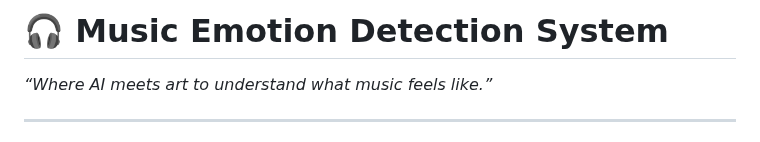
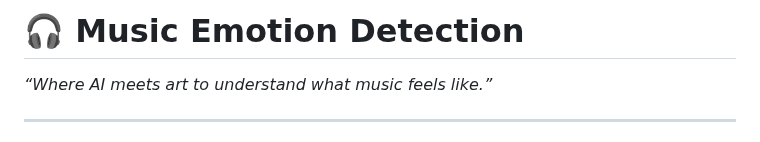
Before and after one commit to mohammadehsanii/Music_Signal_Processing, a Markdown page: README.md, the part around the change. Drawn GitHub-style.

```diff
--- a/README.md
+++ b/README.md
@@ -1,4 +1,4 @@
-# 🎧 Music Emotion Detection System
+# 🎧 Music Emotion Detection
 *“Where AI meets art to understand what music feels like.”*
 
 ---
```
